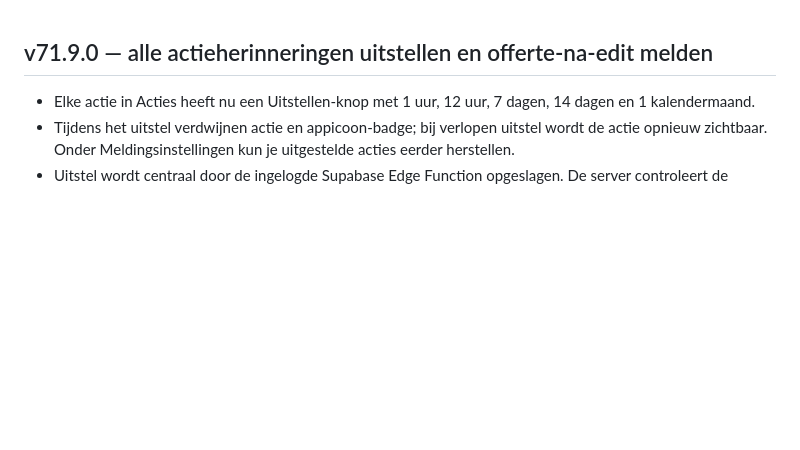
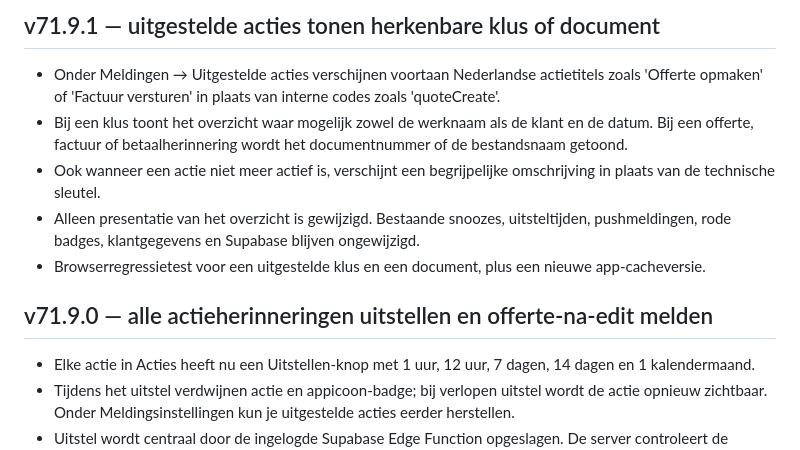
Before and after one commit to jkor95/JK-Works-app, a Markdown page: CHANGELOG.md, the part around the change. Rendered like a GitHub page; blank space fills up the shorter version.

Commit message:
v71.9.1: documenteer herkenbare actie- en klusomschrijvingen

```diff
--- a/CHANGELOG.md
+++ b/CHANGELOG.md
@@ -1,3 +1,10 @@
+## v71.9.1 — uitgestelde acties tonen herkenbare klus of document
+- Onder Meldingen → Uitgestelde acties verschijnen voortaan Nederlandse actietitels zoals 'Offerte opmaken' of 'Factuur versturen' in plaats van interne codes zoals 'quoteCreate'.
+- Bij een klus toont het overzicht waar mogelijk zowel de werknaam als de klant en de datum. Bij een offerte, factuur of betaalherinnering wordt het documentnummer of de bestandsnaam getoond.
+- Ook wanneer een actie niet meer actief is, verschijnt een begrijpelijke omschrijving in plaats van de technische sleutel.
+- Alleen presentatie van het overzicht is gewijzigd. Bestaande snoozes, uitsteltijden, pushmeldingen, rode badges, klantgegevens en Supabase blijven ongewijzigd.
+- Browserregressietest voor een uitgestelde klus en een document, plus een nieuwe app-cacheversie.
+
 ## v71.9.0 — alle actieherinneringen uitstellen en offerte-na-edit melden
 - Elke actie in Acties heeft nu een Uitstellen-knop met 1 uur, 12 uur, 7 dagen, 14 dagen en 1 kalendermaand.
 - Tijdens het uitstel verdwijnen actie en appicoon-badge; bij verlopen uitstel wordt de actie opnieuw zichtbaar. Onder Meldingsinstellingen kun je uitgestelde acties eerder herstellen.
```
